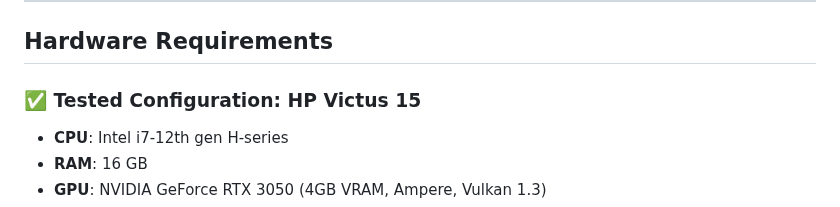
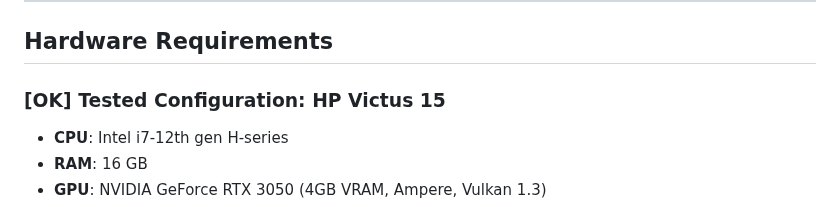
Before and after one commit to Yatrogenesis/HumanBrain, a Markdown page: README.md, the part around the change. Drawn GitHub-style.

```diff
--- a/README.md
+++ b/README.md
@@ -25,7 +25,7 @@ HumanBrain represents a paradigm shift in computational neuroscience: **no reduc
 
 ## Hardware Requirements
 
-### ✅ Tested Configuration: HP Victus 15
+### [OK] Tested Configuration: HP Victus 15
 - **CPU**: Intel i7-12th gen H-series
 - **RAM**: 16 GB
 - **GPU**: NVIDIA GeForce RTX 3050 (4GB VRAM, Ampere, Vulkan 1.3)
```
Also changed, not shown: docs/BIOLOGICAL_ACCURACY.md (+8 -8 lines).
